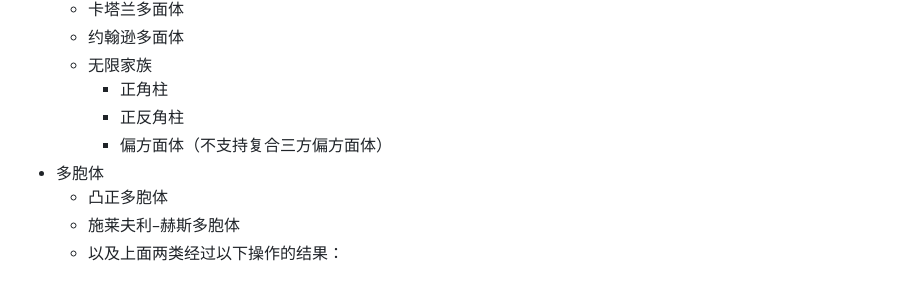
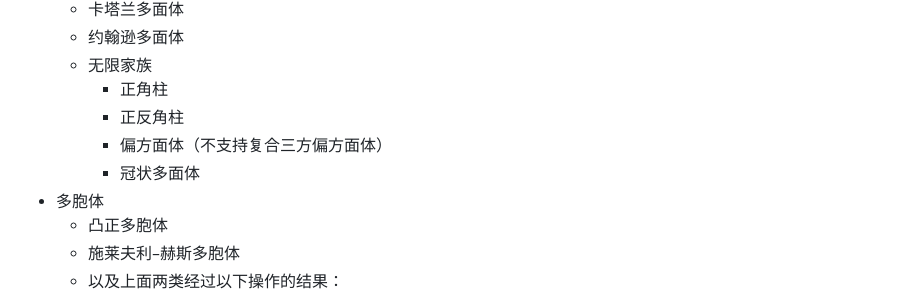
Before and after one commit to 1-PT-AxH-RV-0/PolytopeViewer, a Markdown page: README.md, the part around the change. Drawn GitHub-style.

Commit message:
更新 README.md.

```diff
--- a/README.md
+++ b/README.md
@@ -58,6 +58,7 @@ PolytopeViewer 是一个基于 Three.js 的交互式三维和四维多胞形预
     - 正角柱
     - 正反角柱
     - 偏方面体（不支持复合三方偏方面体）
+    - 冠状多面体
 - 多胞体
   - 凸正多胞体
   - 施莱夫利–赫斯多胞体
```
